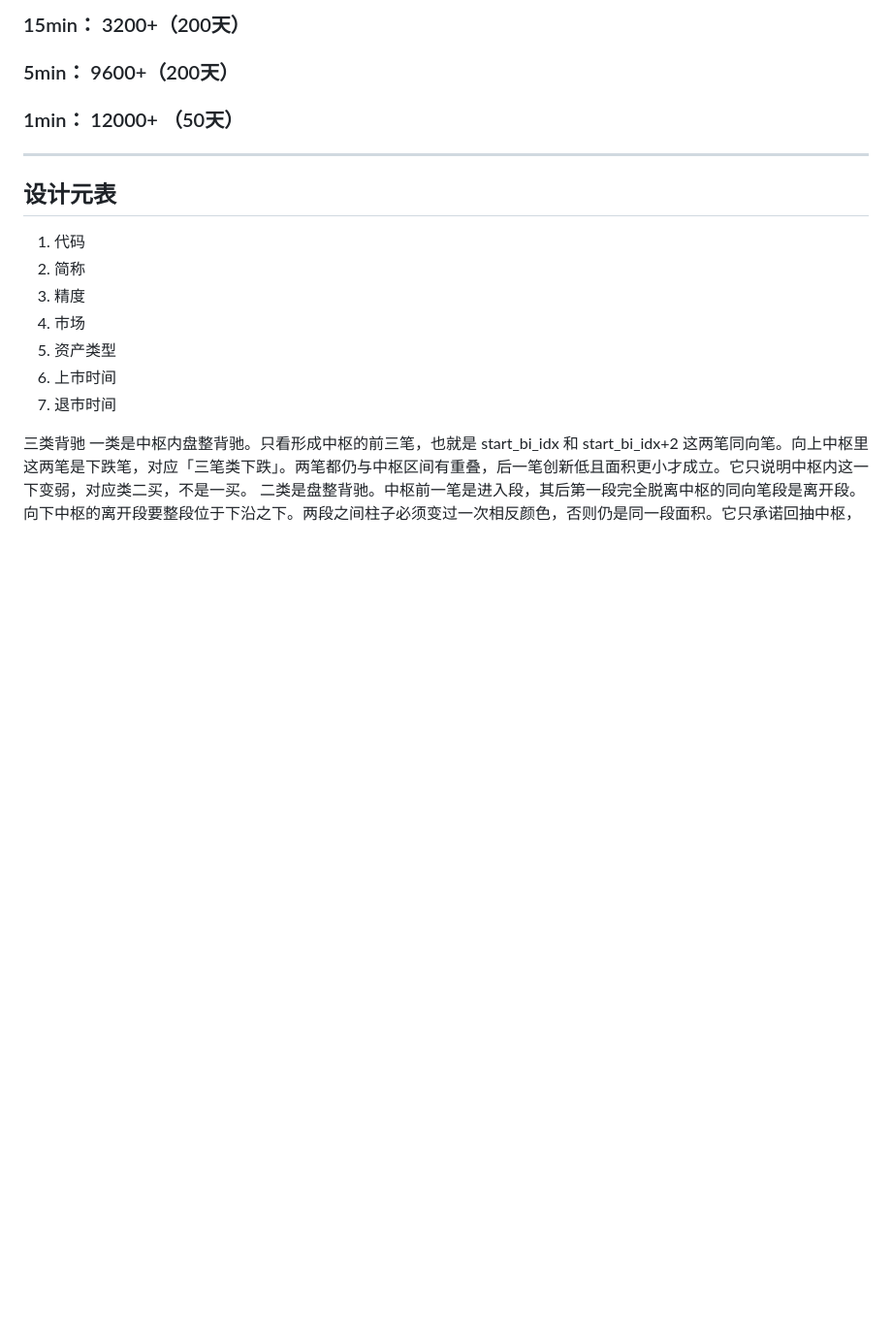
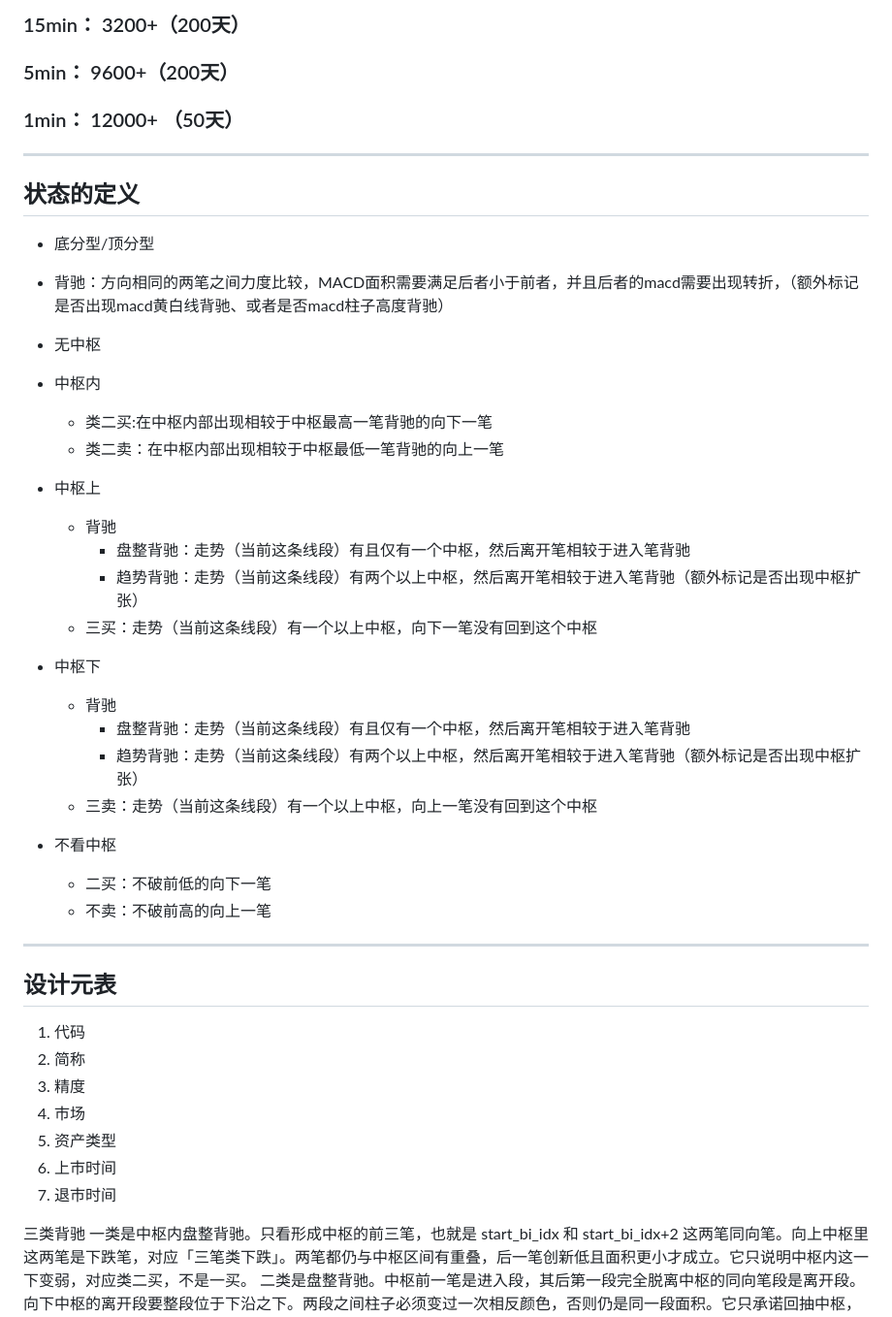
Before and after one commit to 852023301/CLPainter, a Markdown page: README.md, the part around the change. Shown at 97% size. GitHub-like rendering; blank space fills up the shorter version.

Commit message:
定义补充

```diff
--- a/README.md
+++ b/README.md
@@ -139,6 +139,31 @@ v2.2.0:
 ### 1min： 12000+ （50天）
 
 -------------------
+## 状态的定义
+- 底分型/顶分型
+- 背驰：方向相同的两笔之间力度比较，MACD面积需要满足后者小于前者，并且后者的macd需要出现转折，（额外标记是否出现macd黄白线背驰、或者是否macd柱子高度背驰）
+- 无中枢
+
+- 中枢内
+  - 类二买:在中枢内部出现相较于中枢最高一笔背驰的向下一笔
+  - 类二卖：在中枢内部出现相较于中枢最低一笔背驰的向上一笔
+
+- 中枢上
+  - 背驰
+    - 盘整背驰：走势（当前这条线段）有且仅有一个中枢，然后离开笔相较于进入笔背驰
+    - 趋势背驰：走势（当前这条线段）有两个以上中枢，然后离开笔相较于进入笔背驰（额外标记是否出现中枢扩张）
+  - 三买：走势（当前这条线段）有一个以上中枢，向下一笔没有回到这个中枢
+- 中枢下
+  - 背驰
+    - 盘整背驰：走势（当前这条线段）有且仅有一个中枢，然后离开笔相较于进入笔背驰
+    - 趋势背驰：走势（当前这条线段）有两个以上中枢，然后离开笔相较于进入笔背驰（额外标记是否出现中枢扩张）
+  - 三卖：走势（当前这条线段）有一个以上中枢，向上一笔没有回到这个中枢
+- 不看中枢
+  - 二买：不破前低的向下一笔
+  - 不卖：不破前高的向上一笔
+
+
+-------------------
 ## 设计元表
 1. 代码
 2. 简称
```
